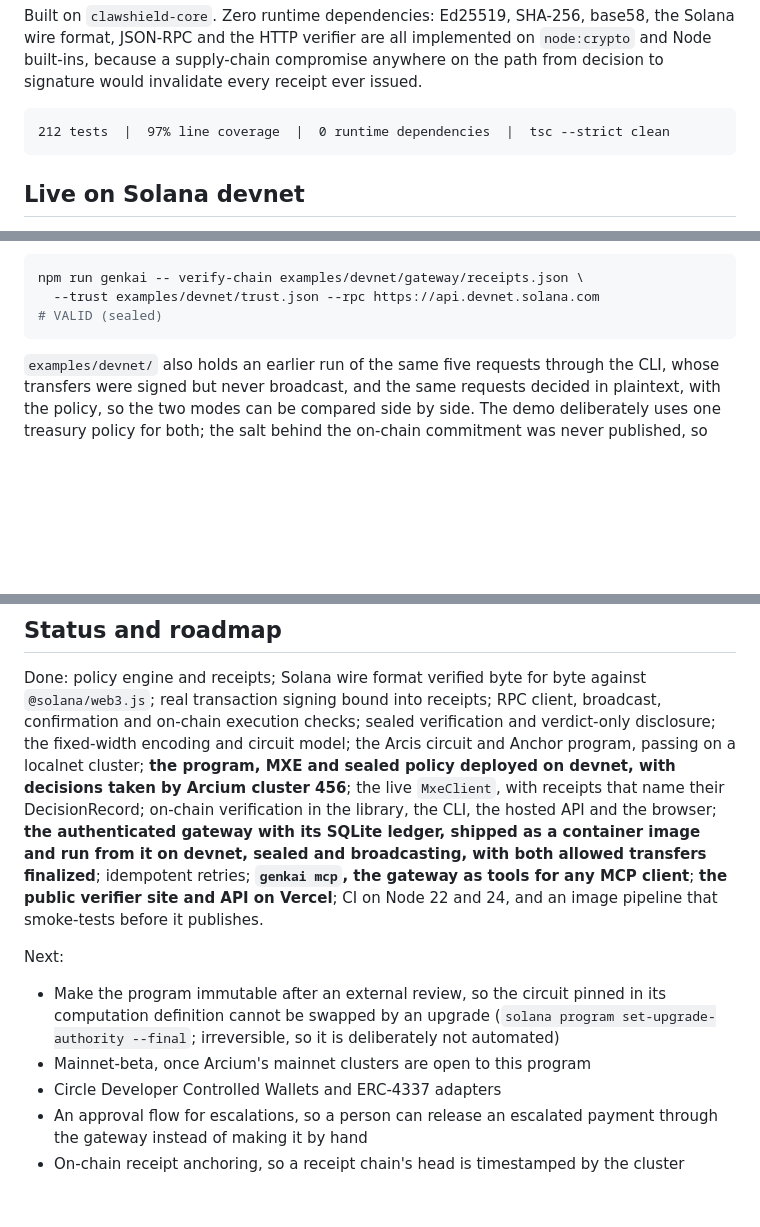
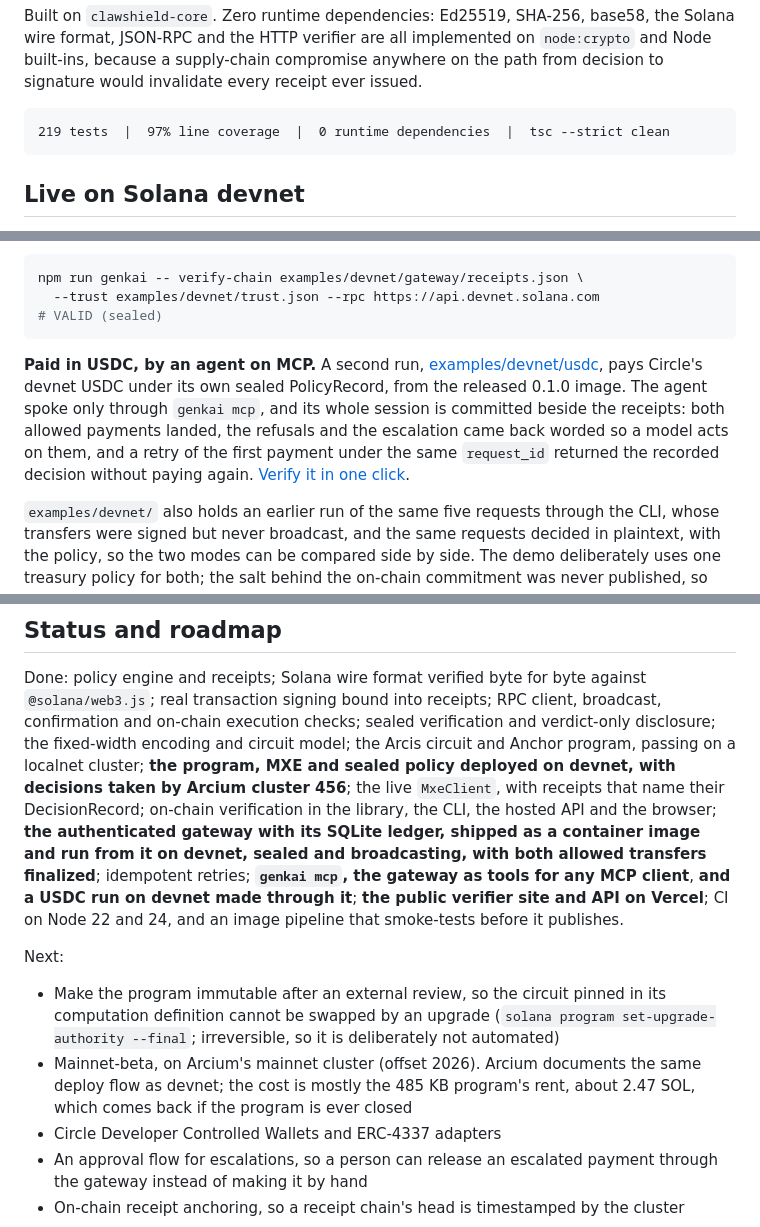
Before and after one commit to let-the-dreamers-rise/clawshield-core, a Markdown page: README.md, 3 parts joined by grey strips. Drawn GitHub-style; blank space fills up the shorter version.

````diff
--- a/README.md
+++ b/README.md
@@ -21,7 +21,7 @@ because a supply-chain compromise anywhere on the path from decision to signatur
 invalidate every receipt ever issued.
 
 ```
-212 tests  |  97% line coverage  |  0 runtime dependencies  |  tsc --strict clean
+219 tests  |  97% line coverage  |  0 runtime dependencies  |  tsc --strict clean
 ```
 
 ## Live on Solana devnet
@@ -52,6 +53,14 @@ npm run genkai -- verify-chain examples/devnet/gateway/receipts.json \
   --trust examples/devnet/trust.json --rpc https://api.devnet.solana.com
 # VALID (sealed)
 ```
+
+**Paid in USDC, by an agent on MCP.** A second run,
+[examples/devnet/usdc](examples/devnet/usdc), pays Circle's devnet USDC under its own sealed
+PolicyRecord, from the released 0.1.0 image. The agent spoke only through `genkai mcp`, and its
+whole session is committed beside the receipts: both allowed payments landed, the refusals and
+the escalation came back worded so a model acts on them, and a retry of the first payment under
+the same `request_id` returned the recorded decision without paying again.
+[Verify it in one click](https://genkai-inky.vercel.app/?sample=usdc).
 
 `examples/devnet/` also holds an earlier run of the same five requests through the CLI, whose
 transfers were signed but never broadcast, and the same requests decided in plaintext, with the
@@ -369,7 +378,8 @@ by Arcium cluster 456**; the live `MxeClient`, with receipts that name their Dec
 on-chain verification in the library, the CLI, the hosted API and the browser; **the
 authenticated gateway with its SQLite ledger, shipped as a container image and run from it on
 devnet, sealed and broadcasting, with both allowed transfers finalized**; idempotent retries;
-**`genkai mcp`, the gateway as tools for any MCP client**; **the public verifier site and API
+**`genkai mcp`, the gateway as tools for any MCP client**, **and a USDC run on devnet made
+through it**; **the public verifier site and API
 on Vercel**; CI on Node 22 and 24, and an image pipeline that smoke-tests before it publishes.
 
 Next:
@@ -377,7 +387,9 @@ Next:
 - Make the program immutable after an external review, so the circuit pinned in its computation
   definition cannot be swapped by an upgrade (`solana program set-upgrade-authority --final`;
   irreversible, so it is deliberately not automated)
-- Mainnet-beta, once Arcium's mainnet clusters are open to this program
+- Mainnet-beta, on Arcium's mainnet cluster (offset 2026). Arcium documents the same deploy flow
+  as devnet; the cost is mostly the 485 KB program's rent, about 2.47 SOL, which comes back if
+  the program is ever closed
 - Circle Developer Controlled Wallets and ERC-4337 adapters
 - An approval flow for escalations, so a person can release an escalated payment through the
   gateway instead of making it by hand
````
Also changed, not shown: other parts of README.md (+2 -1 lines), CHANGELOG.md (+15 -0 lines), docs/MCP.md (+4 -0 lines).
